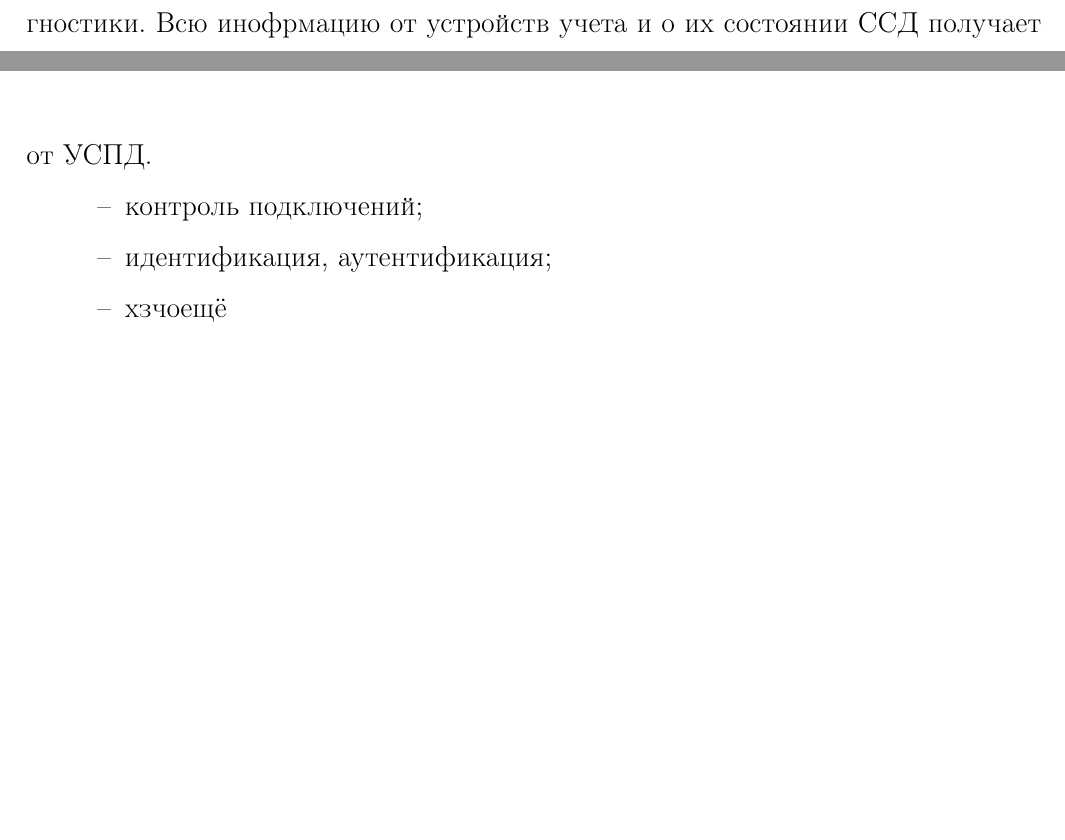
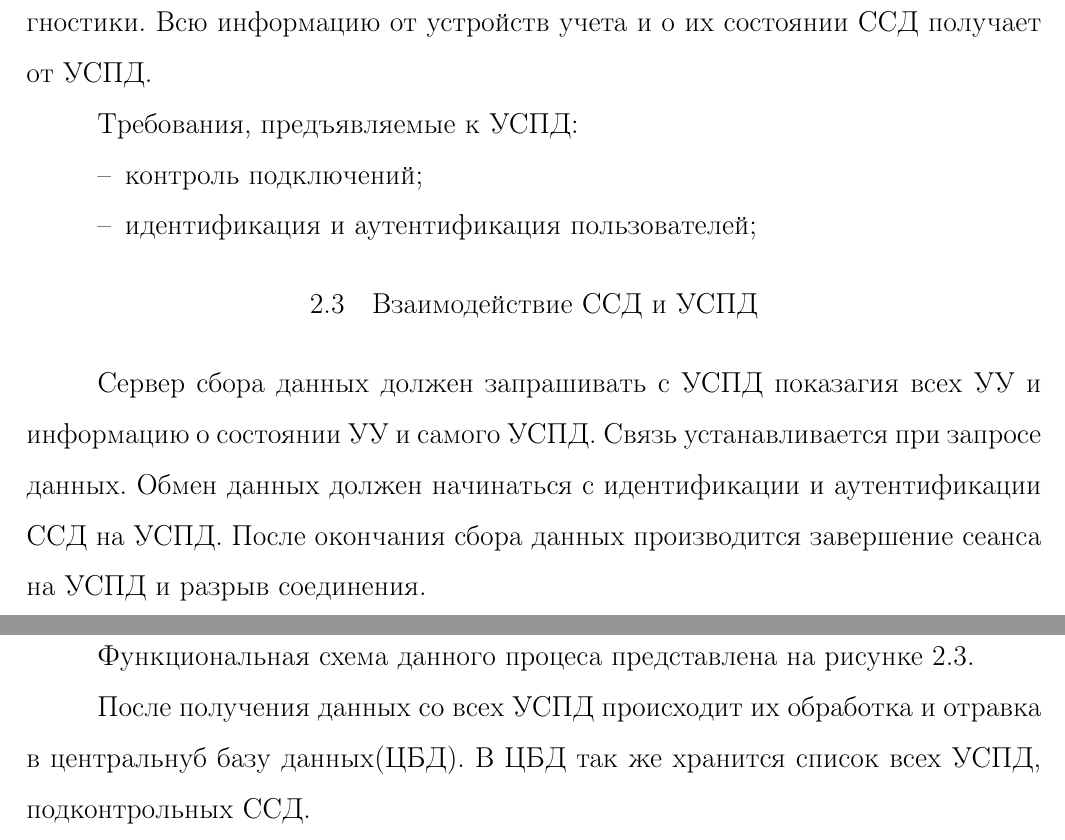
Before and after one commit to mariarti91/diplom, a LaTeX thesis (diplom2/diplom.tex, which reads diplom2/askueReview.tex): two parts of pages 7 and 8 of 9 before the commit and two parts of pages 8 and 9 of 10 after it, joined at a grey line, cut so that both start at the same text, the shorter picture padded with empty space. Compiled offline with pdfLaTeX; a LaTeX package or settings file that is missing is left out.

Commit message:
added askue review

```diff
--- a/diplom2/askueReview.tex
+++ b/diplom2/askueReview.tex
@@ -70,9 +71,15 @@
 
-Устройство съема и передачи данных является промежуточным звеном между устройствами учета и сервером сбора данных. Оно предназначено для непосредственного управления устройствами учета, их опроса, настройки и диагностики. Всю инофрмацию от устройств учета и о их состоянии ССД получает от УСПД.
+Устройство съема и передачи данных является промежуточным звеном между устройствами учета и сервером сбора данных. Оно предназначено для непосредственного управления устройствами учета, их опроса, настройки и диагностики. Всю информацию от устройств учета и о их состоянии ССД получает от УСПД.
 
-%TODO
+Требования, предъявляемые к УСПД:
+
 \begin{itemize}
  \item контроль подключений;
- \item идентификация, аутентификация;
- \item хзчоещё
+ \item идентификация и аутентификация пользователей;
 \end{itemize}
+
+\subsection{Взаимодействие ССД и УСПД}
+
+Сервер сбора данных должен запрашивать с УСПД показагия всех УУ и информацию о состоянии УУ и самого УСПД. Связь устанавливается при запросе данных. Обмен данных должен начинаться с идентификации и аутентификации ССД на УСПД. После окончания сбора данных производится завершение сеанса на УСПД и разрыв соединения.
+
+Функциональная схема данного процеса представлена на рисунке \ref{img:main_idef0}.
@@ -78,0 +90,4 @@
+ \label{img:main_idef0}
+\end{figure}
+
+После получения данных со всех УСПД происходит их обработка и отравка в центральнуб базу данных(ЦБД). В ЦБД так же хранится список всех УСПД, подконтрольных ССД.
```
Also changed, not shown: diplom2/askueReview.tex (17 more changed lines).
